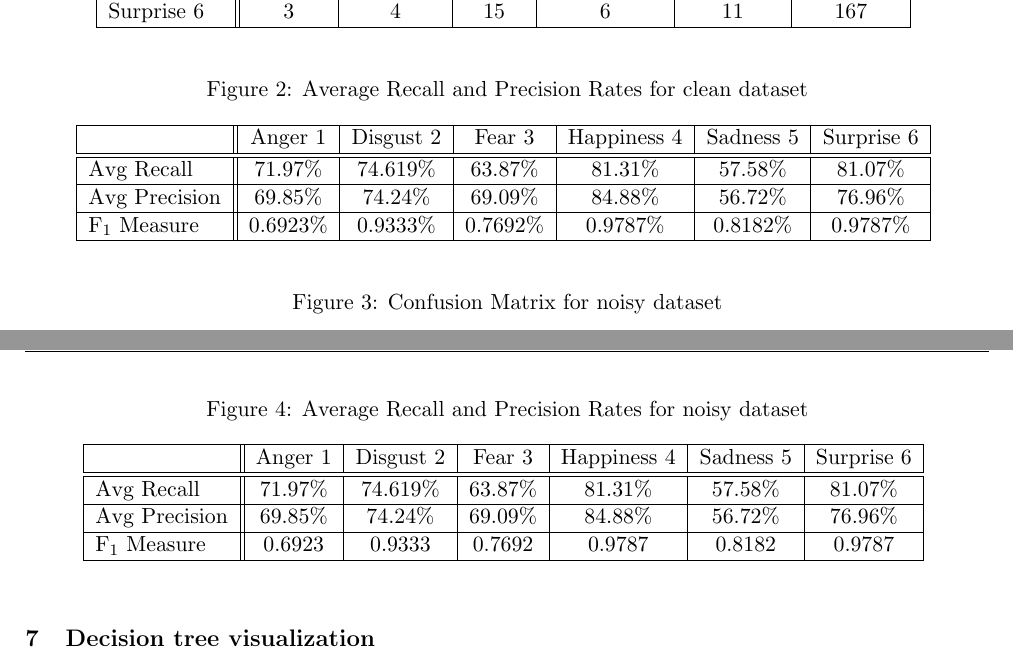
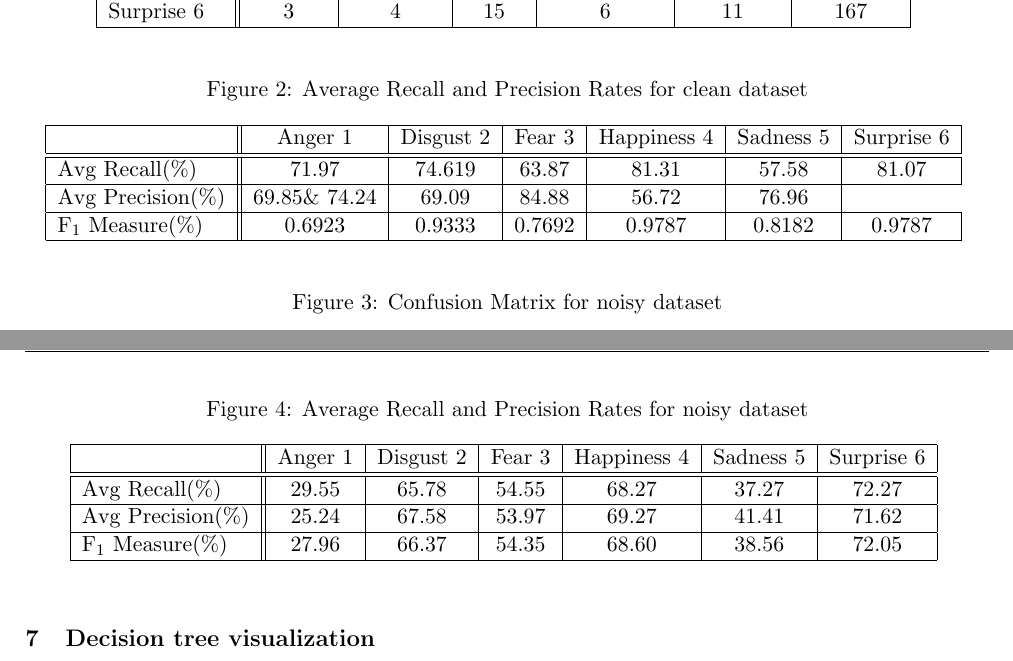
Before and after one commit to malonaz/ml_emotion_recognition, a LaTeX document (report/report.tex, which reads report/recall_and_precision_rates_clean.tex, report/recall_and_precision_rates_noisy.tex): two parts of pages 2 and 3 of 3, joined at a grey line, cut so that both start at the same text. Compiled offline with pdfLaTeX.

Commit message:
% remove

```diff
--- a/report/recall_and_precision_rates_clean.tex
+++ b/report/recall_and_precision_rates_clean.tex
@@ -4,10 +4,10 @@
 \begin{tabular}{ | l || c | c | c | c | c | c | }
     \hline
           & Anger 1 & Disgust 2 & Fear 3 & Happiness 4 & Sadness 5 & Surprise 6 \\ \hline \hline
-        Avg Recall & 71.97\% & 74.619\% & 63.87\% & 81.31\% & 57.58\% & 81.07\% \\ \hline
-        Avg Precision & 69.85\% & 74.24\% & 69.09\%  & 84.88\% & 56.72\% & 76.96\% \\ \hline
-        F\textsubscript{1} Measure & 0.6923\% & 0.9333\% & 0.7692\% & 0.9787\% & 0.8182\% &
-        0.9787\% \\ \hline
+        Avg Recall(\%) & 71.97 & 74.619 & 63.87 & 81.31 & 57.58 & 81.07 \\ \hline
+        Avg Precision(\%) & 69.85\& 74.24 & 69.09  & 84.88 & 56.72 & 76.96 \\ \hline
+        F\textsubscript{1} Measure(\%) & 0.6923 & 0.9333 & 0.7692 & 0.9787 & 0.8182 &
+        0.9787 \\ \hline
     \end{tabular}
     \label{fig:averageRecall}
 \end{center}
--- a/report/recall_and_precision_rates_noisy.tex
+++ b/report/recall_and_precision_rates_noisy.tex
@@ -4,10 +4,9 @@
 \begin{tabular}{ | l || c | c | c | c | c | c | }
     \hline
           & Anger 1 & Disgust 2 & Fear 3 & Happiness 4 & Sadness 5 & Surprise 6 \\ \hline \hline
-        Avg Recall & 71.97\% & 74.619\% & 63.87\% & 81.31\% & 57.58\% & 81.07\% \\ \hline
-        Avg Precision & 69.85\% & 74.24\% & 69.09\%  & 84.88\% & 56.72\% & 76.96\% \\ \hline
-        F\textsubscript{1} Measure & 0.6923 & 0.9333 & 0.7692 & 0.9787 & 0.8182 &
-        0.9787 \\ \hline
+        Avg Recall(\%) & 29.55 & 65.78 & 54.55 & 68.27 & 37.27 & 72.27 \\ \hline
+        Avg Precision(\%) & 25.24 & 67.58 & 53.97 & 69.27 & 41.41 & 71.62 \\ \hline
+        F\textsubscript{1} Measure(\%) & 27.96 & 66.37 & 54.35 & 68.60 & 38.56 & 72.05 \\ \hline
     \end{tabular}
     \label{fig:averageRecall}
 \end{center}
```
